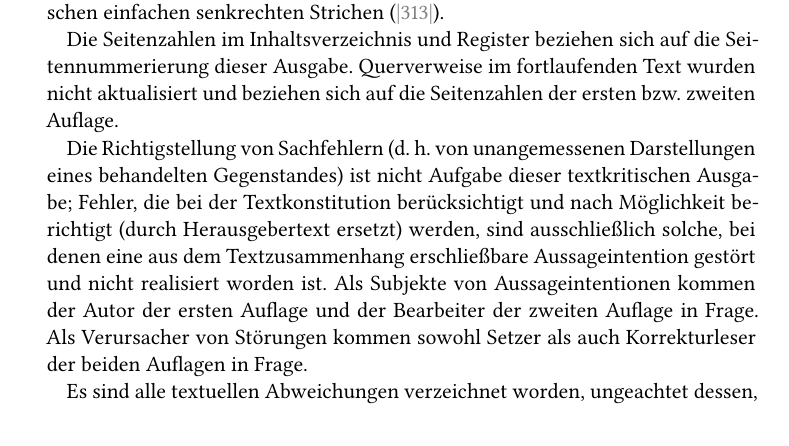
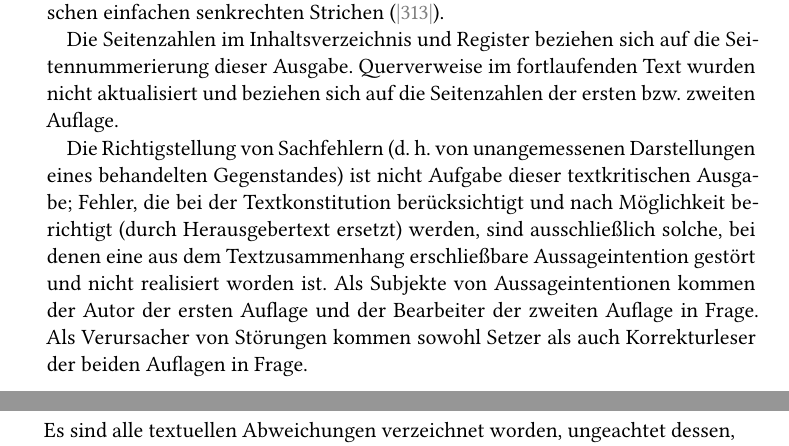
Before and after one commit to langsci/97, a LaTeX thesis (main.tex, which reads chapters/vorwortherausgeber.tex): part of page 6 of 400 before the commit and two parts of pages 6 and 7 of 400 after it, the two joined at a grey line, cut so that both start at the same text. The pictures show the PDF file main.pdf that the author committed with the source.

Commit message:
orphan in foreword

```diff
--- a/chapters/vorwortherausgeber.tex
+++ b/chapters/vorwortherausgeber.tex
@@ -24,7 +24,7 @@ Seitenanfänge der ersten Auflage werden durch dunkelblau markierte Seitenzahlen
 
 Die Seitenzahlen im Inhaltsverzeichnis und Register beziehen sich auf die Seitennummerierung dieser Ausgabe. Querverweise im fortlaufenden Text wurden nicht aktualisiert und beziehen sich auf die Seitenzahlen der ersten bzw. zweiten Auflage.
 
-Die Richtigstellung von Sachfehlern (d.~h. von unangemessenen Darstellungen eines behandelten Gegenstandes) ist nicht Aufgabe dieser textkritischen Ausgabe; Fehler, die bei der Textkonstitution berücksichtigt und nach Möglichkeit berichtigt (durch Herausgebertext ersetzt) werden, sind ausschließlich solche, bei denen eine aus dem Textzusammenhang erschließbare Aus­sageintention gestört und nicht realisiert worden ist. Als Subjekte von Aussageintentionen kommen der Autor der ersten Auflage und der Bearbeiter der zweiten Auflage in Frage. Als Verursacher von Störungen kommen sowohl Setzer als auch Korrekturleser der beiden Auflagen in Frage.
+\largerpage[-1]Die Richtigstellung von Sachfehlern (d.~h. von unangemessenen Darstellungen eines behandelten Gegenstandes) ist nicht Aufgabe dieser textkritischen Ausgabe; Fehler, die bei der Textkonstitution berücksichtigt und nach Möglichkeit berichtigt (durch Herausgebertext ersetzt) werden, sind ausschließlich solche, bei denen eine aus dem Textzusammenhang erschließbare Aus­sageintention gestört und nicht realisiert worden ist. Als Subjekte von Aussageintentionen kommen der Autor der ersten Auflage und der Bearbeiter der zweiten Auflage in Frage. Als Verursacher von Störungen kommen sowohl Setzer als auch Korrekturleser der beiden Auflagen in Frage.
 
 Es sind alle textuellen Abweichungen verzeichnet worden, ungeachtet dessen, ob sie beabsichtigt waren oder aus Versehen unterlaufen sind. Rein technische Abweichungen wie unvollständig gedruckte Zeichen (was gelegentlich bei Kommata vorkommt) sind nicht als textuell angesehen worden. Unrichtig eingesetzte, z.~B. kopf­stehende Lettern sind als Grenzfälle gewertet und mit verzeichnet worden.
 
```
Also changed, not shown: main.pdf.
